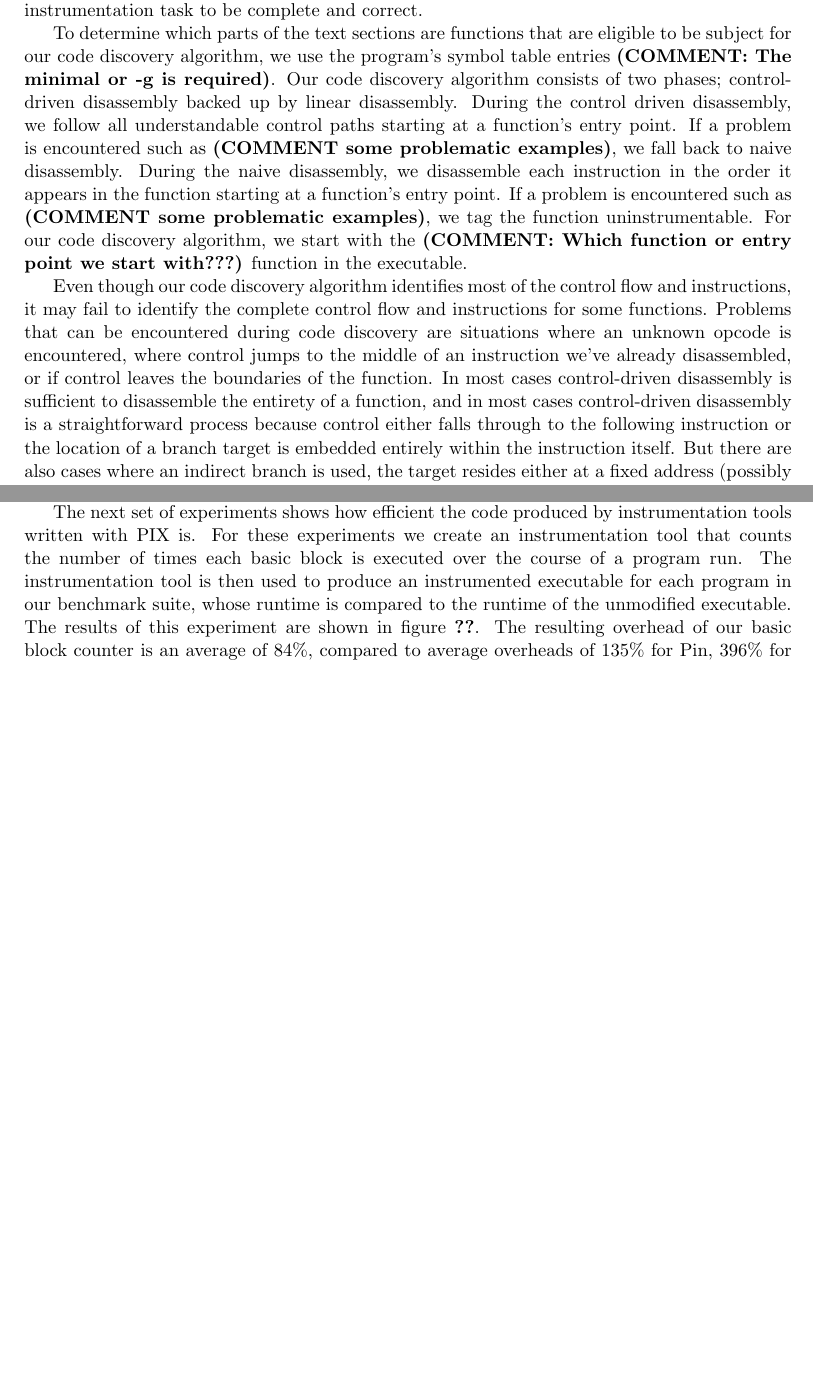
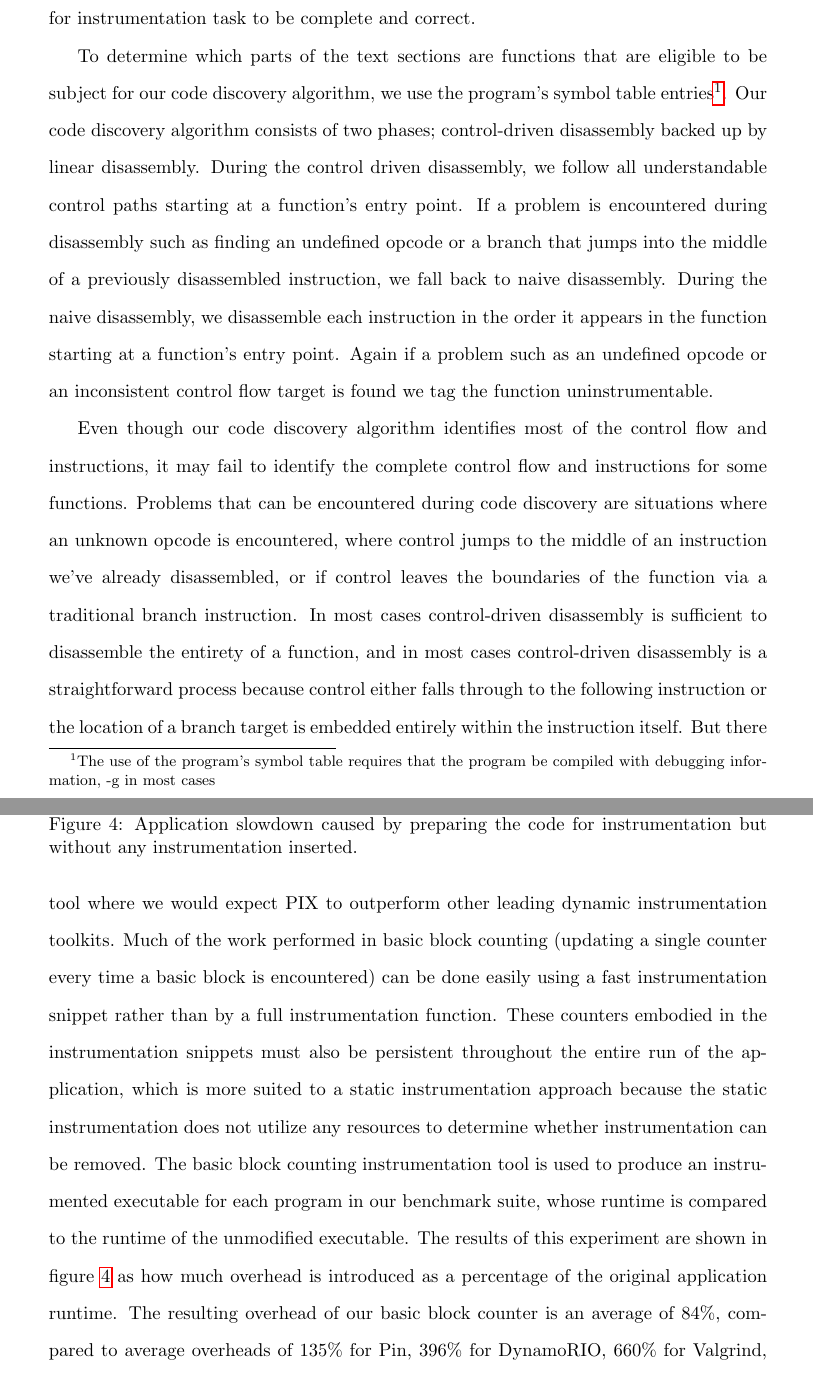
Before and after one commit to epanalytics/epa-inst-libs, a LaTeX paper (x86inst_paper/x86inst.tex, which reads x86inst_paper/overview.tex, x86inst_paper/results.tex): two parts of pages 3 and 9 of 10 before the commit and two parts of pages 5 and 15 of 18 after it, joined at a grey line, cut so that both start at the same text, the shorter picture padded with empty space. Compiled offline with pdfLaTeX.

Commit message:
git-svn-id: svn+ssh://bono.sdsc.edu/projects/pmac/svnrepos/pmac/trunk/X86ElfInstrumentor@2948 55925d41-9515-0410-9586-c6f35bcc715f

```diff
--- a/x86inst_paper/overview.tex
+++ b/x86inst_paper/overview.tex
@@ -28,19 +28,20 @@ data alone. While this is almost certainly preferable to the situation where we
 is ideal to avoid both situations completely for instrumentation task to be complete and correct.
 
 To determine which parts of the text sections are functions that are eligible to be subject for our code discovery algorithm,
-we use the program's symbol table entries \textbf{(COMMENT: The minimal or -g is required)}. Our code discovery algorithm
+we use the program's symbol table entries\footnote{The use of the program's symbol table requires that the program be compiled
+with debugging information, -g in most cases}. Our code discovery algorithm
 consists of two phases; control-driven disassembly backed up by linear disassembly. During the control driven disassembly,
-we follow all understandable control paths starting at a function's entry point. If a problem is encountered such as
-\textbf{(COMMENT some problematic examples)},
+we follow all understandable control paths starting at a function's entry point. If a problem is encountered during disassembly such as
+finding an undefined opcode or a branch that jumps into the middle of a previously disassembled instruction,
 we fall back to naive disassembly. During the naive disassembly, we disassemble each instruction in the order it appears in the
-function starting at a function's entry point. If a problem is encountered such as \textbf{(COMMENT some problematic examples)},
-we tag the function uninstrumentable. For our code discovery algorithm, we start with the
-\textbf{(COMMENT: Which function or entry point we start with???)} function in the executable.
+function starting at a function's entry point. Again if a problem such as an undefined opcode or an inconsistent control flow target
+is found we tag the function uninstrumentable.
 
 Even though our code discovery algorithm identifies most of the control flow and instructions, it may fail to
 identify the complete control flow and instructions for some functions.  Problems that can be encountered during code discovery
 are situations where an unknown opcode is encountered, where control jumps to the
-middle of an instruction we've already disassembled, or if control leaves the boundaries of the function. In most
+middle of an instruction we've already disassembled, or if control leaves the boundaries of the function via a traditional branch
+instruction. In most
 cases control-driven disassembly is sufficient to disassemble the entirety of a function, and in most cases control-driven
 disassembly is a straightforward process because control either falls through to the following instruction
 or the location of a branch target is embedded entirely within the instruction itself. But there are also cases
--- a/x86inst_paper/results.tex
+++ b/x86inst_paper/results.tex
@@ -18,4 +23 @@ scheme to accomplish the control transfer from application to instrumentation co
 
-The next set of experiments shows how efficient the code produced by instrumentation tools written with PIX is.
-For these experiments we create an instrumentation tool that counts the number of times each basic block is
-executed over the course of a program run. The instrumentation tool is then used to produce an instrumented
@@ -21,0 +28,2 @@ executed over the course of a program run. The instrumentation tool is then used
+\caption{Application slowdown caused by preparing the code for instrumentation but without
+any instrumentation inserted.}
@@ -22,5 +34,13 @@ executed over the course of a program run. The instrumentation tool is then used
+is a typical example of an instrumentation tool where we would expect PIX to outperform other leading
+dynamic instrumentation toolkits. Much of the work performed in basic block counting (updating a single
+counter every time a basic block is encountered) can be done easily using a fast instrumentation snippet rather than
+by a full instrumentation function. These counters embodied in the instrumentation snippets must also be
+persistent throughout the entire run of the application, which is more suited to a static instrumentation approach
+because the static instrumentation does not utilize any resources to determine whether instrumentation can be removed.
+The basic block counting instrumentation tool is used to produce an instrumented
 executable for each program in our benchmark suite, whose runtime is compared to the runtime of the
-unmodified executable. The results of this experiment are shown in figure \ref{Figure:ToolOverheads}. The
+unmodified executable. The results of this experiment are shown in figure \ref{Figure:ToolOverheads} as
+how much overhead is introduced as a percentage of the original application runtime. The
 resulting overhead of our basic block counter is an average of 84\%, compared to average overheads of
 135\% for Pin, 396\% for DynamoRIO, 660\% for Valgrind, and 5701\% for Dyninst. This represents a savings of
 51\% of the original application runtime when using PIX over the next most efficient option, Pin. Furthermore,
--- a/x86inst_paper/x86inst.tex
+++ b/x86inst_paper/x86inst.tex
@@ -7,10 +7,10 @@
 \usepackage[dvips]{hyperref}
 \usepackage{subfigure}
 \usepackage{setspace}
-%\doublespacing
+\doublespacing
 \usepackage[a4paper]{geometry}
-%\geometry{top=1.2in, bottom=1.2in, left=1.2in, right=1.2in}
-\geometry{top=1in, bottom=1in, left=1in, right=1in}
+\geometry{top=1.2in, bottom=1.2in, left=1.2in, right=1.2in}
+%\geometry{top=1in, bottom=1in, left=1in, right=1in}
 
 \begin{document}
 \title{PIX: PMaC's Efficient Binary Instrumentor for Linux on x86 Platforms}
```
Also changed, not shown: x86inst_paper/challenges.tex (+3 -3 lines), x86inst_paper/cut.tex (+7 -1 lines), x86inst_paper/intro.tex (+3 -2 lines), x86inst_paper/bbcount.eps (added), x86inst_paper/funcp1.eps, x86inst_paper/funcp2.eps, x86inst_paper/funcp3.eps, x86inst_paper/funcp4.eps, x86inst_paper/overview.tex (8 more changed lines), x86inst_paper/results.tex (38 more changed lines), 2 other files.
